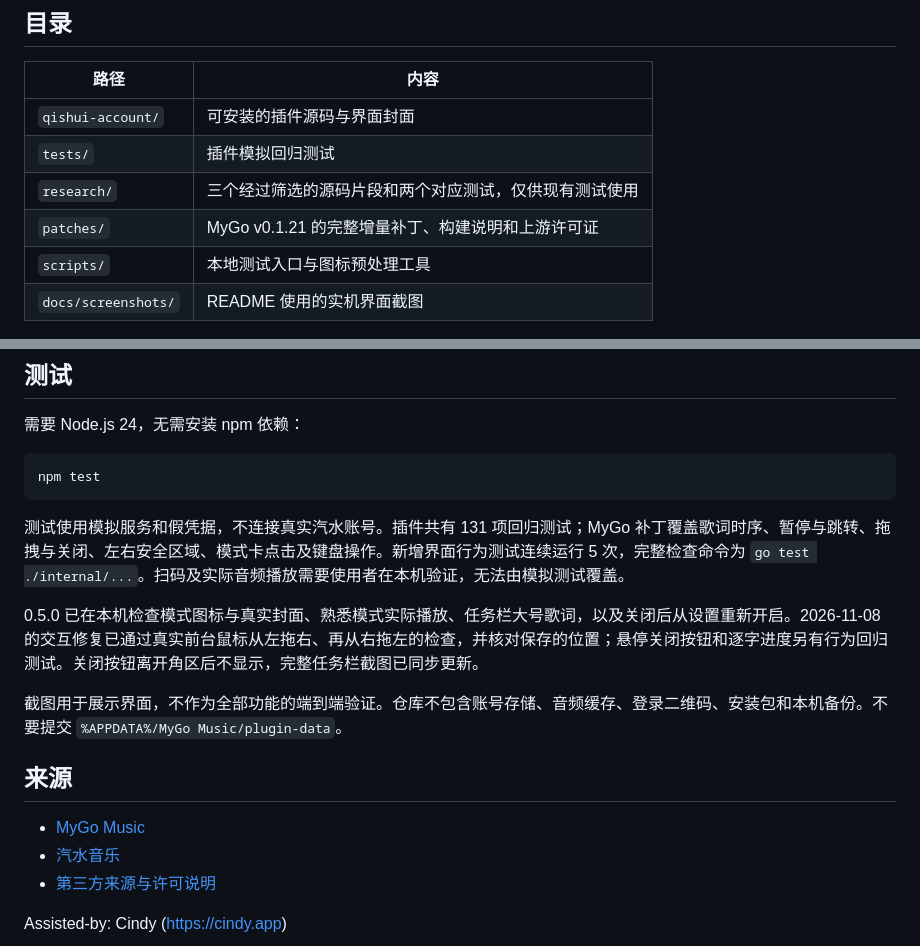
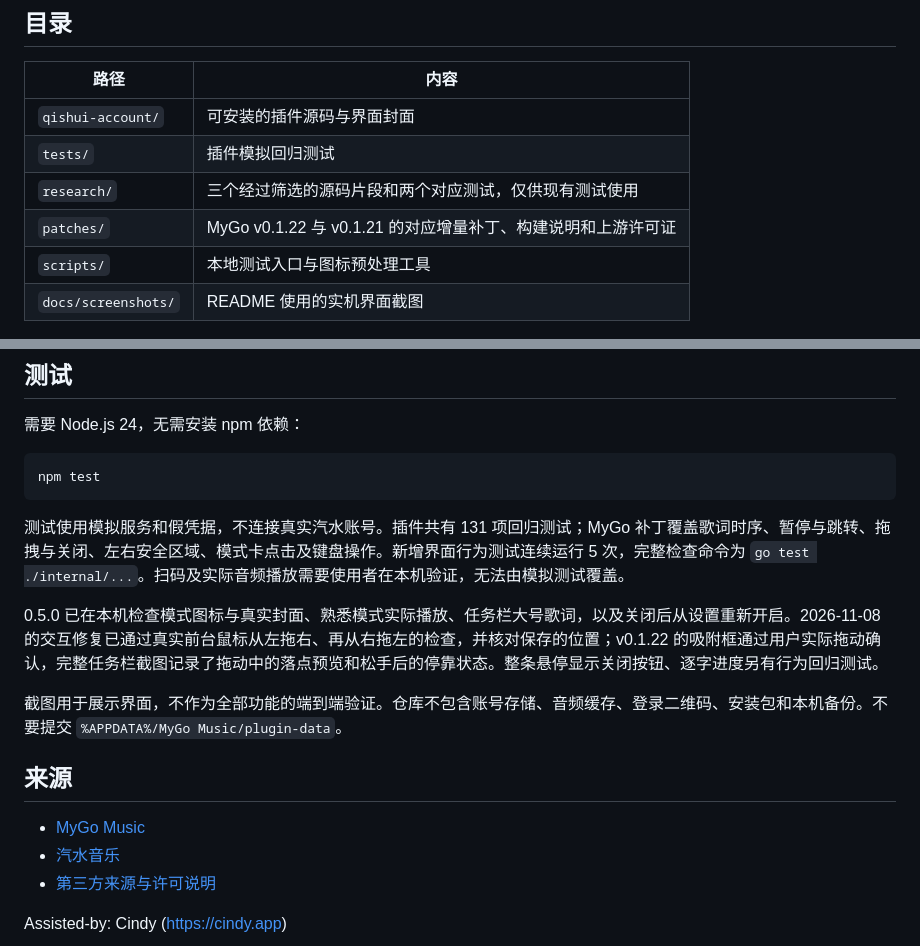
Before and after one commit to yiyiSmallti/mygo-qishui, a Markdown page: README.md, 2 parts joined by grey strips. Rendered like a GitHub page.

```diff
--- a/README.md
+++ b/README.md
@@ -94,7 +100,7 @@ Windows 上的 MyGo 汽水音乐插件，以及任务栏播放条和听歌页面
 | `qishui-account/` | 可安装的插件源码与界面封面 |
 | `tests/` | 插件模拟回归测试 |
 | `research/` | 三个经过筛选的源码片段和两个对应测试，仅供现有测试使用 |
-| `patches/` | MyGo v0.1.21 的完整增量补丁、构建说明和上游许可证 |
+| `patches/` | MyGo v0.1.22 与 v0.1.21 的对应增量补丁、构建说明和上游许可证 |
 | `scripts/` | 本地测试入口与图标预处理工具 |
 | `docs/screenshots/` | README 使用的实机界面截图 |
 
@@ -108,7 +114,7 @@ npm test
 
 测试使用模拟服务和假凭据，不连接真实汽水账号。插件共有 131 项回归测试；MyGo 补丁覆盖歌词时序、暂停与跳转、拖拽与关闭、左右安全区域、模式卡点击及键盘操作。新增界面行为测试连续运行 5 次，完整检查命令为 `go test ./internal/...`。扫码及实际音频播放需要使用者在本机验证，无法由模拟测试覆盖。
 
-0.5.0 已在本机检查模式图标与真实封面、熟悉模式实际播放、任务栏大号歌词，以及关闭后从设置重新开启。2026-11-08 的交互修复已通过真实前台鼠标从左拖右、再从右拖左的检查，并核对保存的位置；悬停关闭按钮和逐字进度另有行为回归测试。关闭按钮离开角区后不显示，完整任务栏截图已同步更新。
+0.5.0 已在本机检查模式图标与真实封面、熟悉模式实际播放、任务栏大号歌词，以及关闭后从设置重新开启。2026-11-08 的交互修复已通过真实前台鼠标从左拖右、再从右拖左的检查，并核对保存的位置；v0.1.22 的吸附框通过用户实际拖动确认，完整任务栏截图记录了拖动中的落点预览和松手后的停靠状态。整条悬停显示关闭按钮、逐字进度另有行为回归测试。
 
 截图用于展示界面，不作为全部功能的端到端验证。仓库不包含账号存储、音频缓存、登录二维码、安装包和本机备份。不要提交 `%APPDATA%/MyGo Music/plugin-data`。
 
```
Also changed, not shown: other parts of README.md (+11 -5 lines), THIRD_PARTY_NOTICES.md (+1 -1 lines), patches/README.md (+13 -7 lines), docs/screenshots/taskbar-full.png, docs/screenshots/taskbar-snap-full.png (added), 2 other files.
